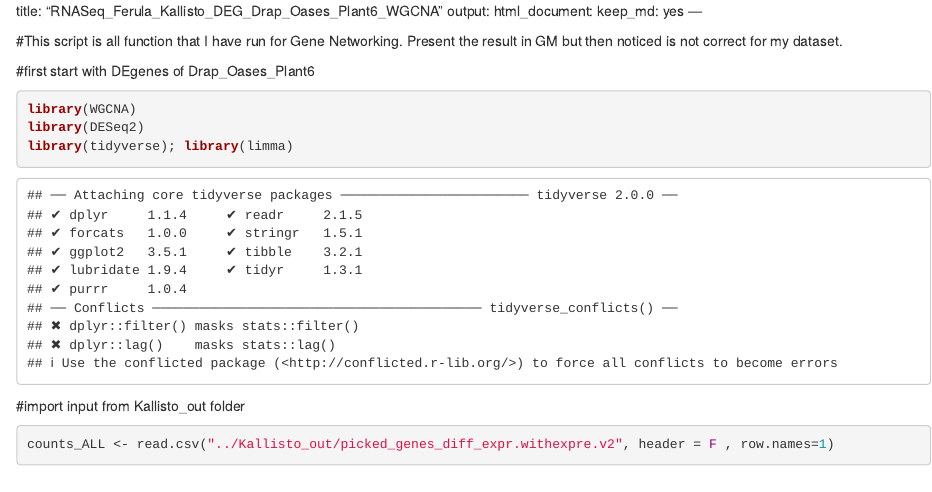
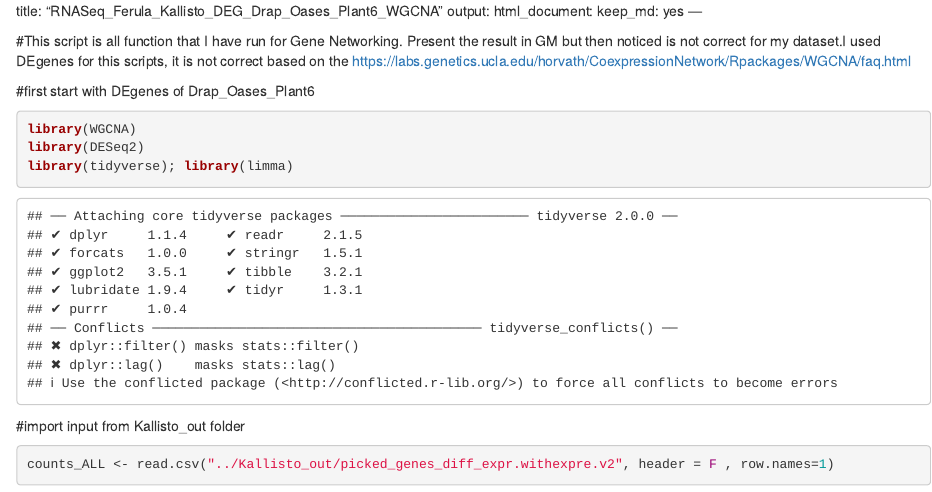
Before and after one commit to hajaramini/Ferula_RNAseq_Analysis, an R Markdown document (WGCNA_out/RNASeq_Ferula_Kallisto_DEG_Drap_Oases_Plant6_WGCNA.Rmd): the page in a window 1100 px wide, from its top. Rendered offline with R 4.5, knitr and Pandoc, with nearby package versions; some code elsewhere in the file could not run offline.

Commit message:
022518 update

````diff
--- a/WGCNA_out/RNASeq_Ferula_Kallisto_DEG_Drap_Oases_Plant6_WGCNA.Rmd
+++ b/WGCNA_out/RNASeq_Ferula_Kallisto_DEG_Drap_Oases_Plant6_WGCNA.Rmd
@@ -8,7 +8,8 @@ output:
 knitr::opts_chunk$set(echo = TRUE)
 ```
 
-#This script is all function that I have run for Gene Networking. Present the result in GM but then noticed is not correct for my dataset.
+#This script is all function that I have run for Gene Networking. Present the result in GM but then noticed is not correct for my dataset.I used DEgenes for this scripts, it is not correct based on the https://labs.genetics.ucla.edu/horvath/CoexpressionNetwork/Rpackages/WGCNA/faq.html
+
 
 #first start with DEgenes of Drap_Oases_Plant6
 
````
